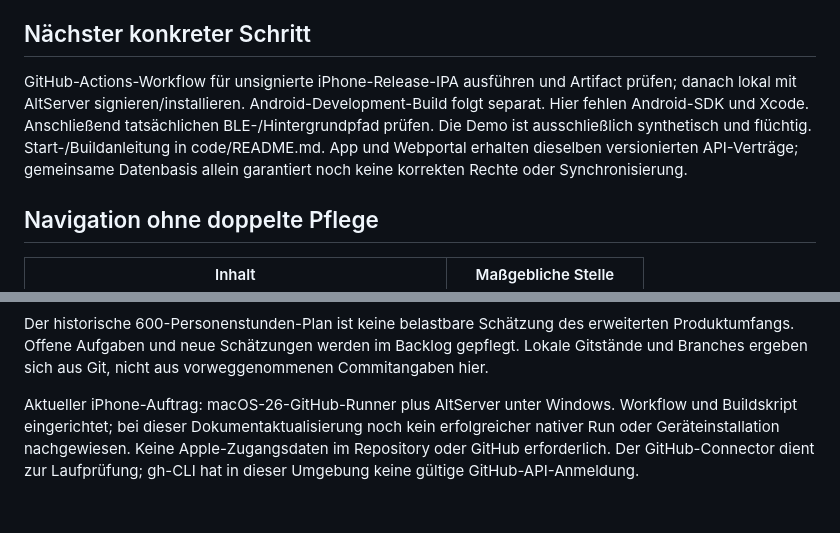
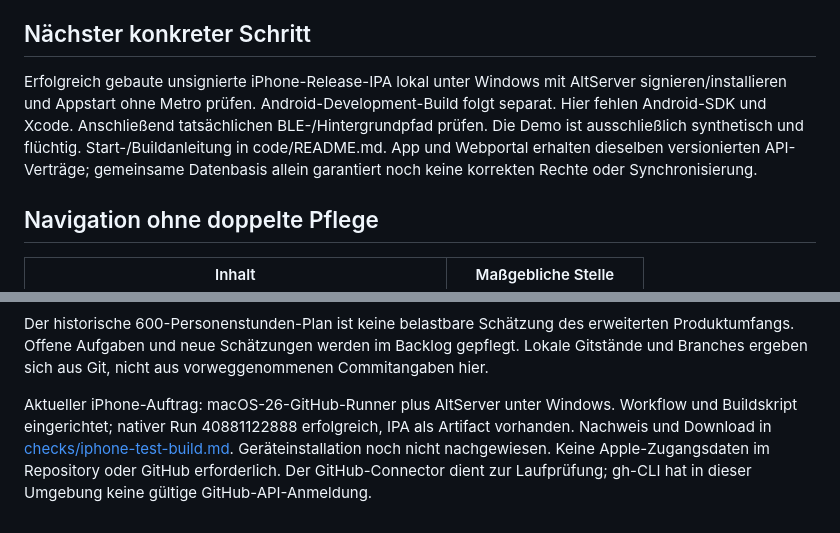
Before and after one commit to 0804lenny0804-lab/orthosohle, a Markdown page: context/context.md, 2 parts joined by grey strips. Rendered like a GitHub page.

```diff
--- a/context/context.md
+++ b/context/context.md
@@ -21,7 +21,7 @@ Offener Freigabeblocker: npm audit meldet acht transitive Expo-Toolchainbefunde
 
 ## Nächster konkreter Schritt
 
-GitHub-Actions-Workflow für unsignierte iPhone-Release-IPA ausführen und Artifact prüfen; danach lokal mit AltServer signieren/installieren. Android-Development-Build folgt separat. Hier fehlen Android-SDK und Xcode. Anschließend tatsächlichen BLE-/Hintergrundpfad prüfen. Die Demo ist ausschließlich synthetisch und flüchtig. Start-/Buildanleitung in code/README.md. App und Webportal erhalten dieselben versionierten API-Verträge; gemeinsame Datenbasis allein garantiert noch keine korrekten Rechte oder Synchronisierung.
+Erfolgreich gebaute unsignierte iPhone-Release-IPA lokal unter Windows mit AltServer signieren/installieren und Appstart ohne Metro prüfen. Android-Development-Build folgt separat. Hier fehlen Android-SDK und Xcode. Anschließend tatsächlichen BLE-/Hintergrundpfad prüfen. Die Demo ist ausschließlich synthetisch und flüchtig. Start-/Buildanleitung in code/README.md. App und Webportal erhalten dieselben versionierten API-Verträge; gemeinsame Datenbasis allein garantiert noch keine korrekten Rechte oder Synchronisierung.
 
 ## Navigation ohne doppelte Pflege
 
@@ -42,4 +42,4 @@ Dieser Chat arbeitet ab der Strukturintegration ausschließlich auf `lenni/code`
 Der historische 600-Personenstunden-Plan ist keine belastbare Schätzung des erweiterten Produktumfangs. Offene Aufgaben und neue Schätzungen werden im Backlog gepflegt. Lokale Gitstände und Branches ergeben sich aus Git, nicht aus vorweggenommenen Commitangaben hier.
 
 
-Aktueller iPhone-Auftrag: macOS-26-GitHub-Runner plus AltServer unter Windows. Workflow und Buildskript eingerichtet; bei dieser Dokumentaktualisierung noch kein erfolgreicher nativer Run oder Geräteinstallation nachgewiesen. Keine Apple-Zugangsdaten im Repository oder GitHub erforderlich. Der GitHub-Connector dient zur Laufprüfung; gh-CLI hat in dieser Umgebung keine gültige GitHub-API-Anmeldung.
+Aktueller iPhone-Auftrag: macOS-26-GitHub-Runner plus AltServer unter Windows. Workflow und Buildskript eingerichtet; nativer Run 40881122888 erfolgreich, IPA als Artifact vorhanden. Nachweis und Download in [checks/iphone-test-build.md](checks/iphone-test-build.md). Geräteinstallation noch nicht nachgewiesen. Keine Apple-Zugangsdaten im Repository oder GitHub erforderlich. Der GitHub-Connector dient zur Laufprüfung; gh-CLI hat in dieser Umgebung keine gültige GitHub-API-Anmeldung.
```
Also changed, not shown: code/README.md (+2 -0 lines), context/checks/iphone-test-build.md (added, +25 -0 lines).
